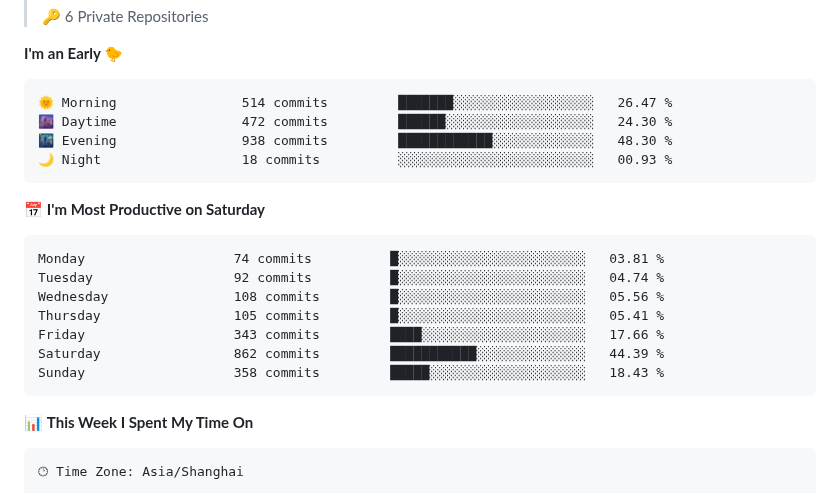
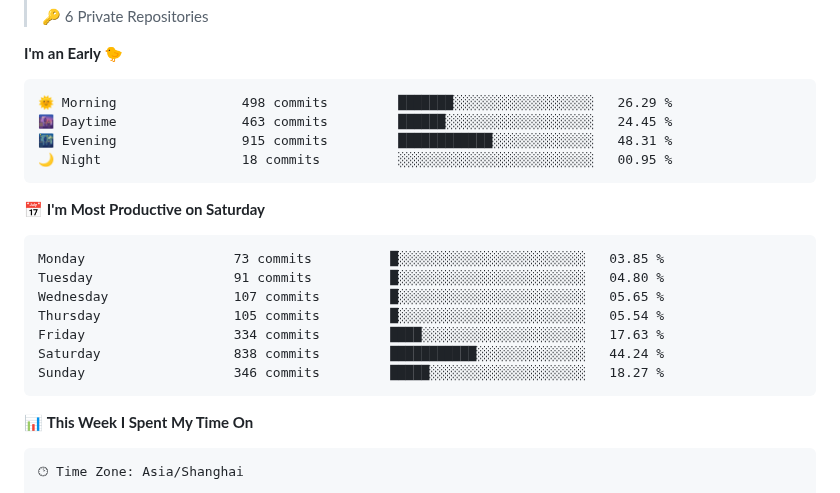
Before and after one commit to WorldHim/worldhim, a Markdown page: README.md, the part around one of its changes. Rendered like a GitHub page.

Commit message:
Updated with Dev Metrics

````diff
--- a/README.md
+++ b/README.md
@@ -36,21 +36,21 @@
 **I'm an Early 🐤**
 
 ```text
-🌞 Morning                514 commits         ███████░░░░░░░░░░░░░░░░░░   26.47 %
-🌆 Daytime                472 commits         ██████░░░░░░░░░░░░░░░░░░░   24.30 %
-🌃 Evening                938 commits         ████████████░░░░░░░░░░░░░   48.30 %
-🌙 Night                  18 commits          ░░░░░░░░░░░░░░░░░░░░░░░░░   00.93 %
+🌞 Morning                498 commits         ███████░░░░░░░░░░░░░░░░░░   26.29 %
+🌆 Daytime                463 commits         ██████░░░░░░░░░░░░░░░░░░░   24.45 %
+🌃 Evening                915 commits         ████████████░░░░░░░░░░░░░   48.31 %
+🌙 Night                  18 commits          ░░░░░░░░░░░░░░░░░░░░░░░░░   00.95 %
 ```
 📅 **I'm Most Productive on Saturday**
 
 ```text
-Monday                   74 commits          █░░░░░░░░░░░░░░░░░░░░░░░░   03.81 %
-Tuesday                  92 commits          █░░░░░░░░░░░░░░░░░░░░░░░░   04.74 %
-Wednesday                108 commits         █░░░░░░░░░░░░░░░░░░░░░░░░   05.56 %
-Thursday                 105 commits         █░░░░░░░░░░░░░░░░░░░░░░░░   05.41 %
-Friday                   343 commits         ████░░░░░░░░░░░░░░░░░░░░░   17.66 %
-Saturday                 862 commits         ███████████░░░░░░░░░░░░░░   44.39 %
-Sunday                   358 commits         █████░░░░░░░░░░░░░░░░░░░░   18.43 %
+Monday                   73 commits          █░░░░░░░░░░░░░░░░░░░░░░░░   03.85 %
+Tuesday                  91 commits          █░░░░░░░░░░░░░░░░░░░░░░░░   04.80 %
+Wednesday                107 commits         █░░░░░░░░░░░░░░░░░░░░░░░░   05.65 %
+Thursday                 105 commits         █░░░░░░░░░░░░░░░░░░░░░░░░   05.54 %
+Friday                   334 commits         ████░░░░░░░░░░░░░░░░░░░░░   17.63 %
+Saturday                 838 commits         ███████████░░░░░░░░░░░░░░   44.24 %
+Sunday                   346 commits         █████░░░░░░░░░░░░░░░░░░░░   18.27 %
 ```
 
 
````
Also changed, not shown: other parts of README.md (+1 -1 lines), assets/bar_graph.png.
